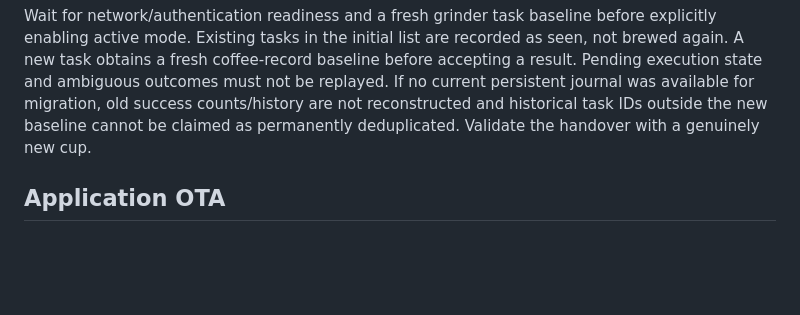
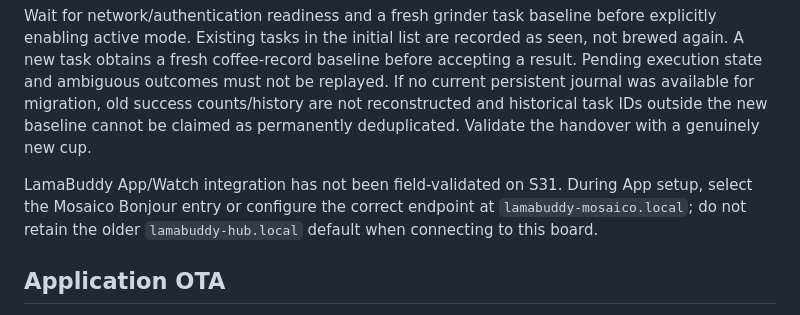
Before and after one commit to zpmdd/gbs-anywhere-esp32, a Markdown page: docs/MOSAICO.md, the part around the change. Rendered like a GitHub page; blank space fills up the shorter version.

```diff
--- a/docs/MOSAICO.md
+++ b/docs/MOSAICO.md
@@ -148,6 +148,11 @@ for migration, old success counts/history are not reconstructed and historical
 task IDs outside the new baseline cannot be claimed as permanently deduplicated.
 Validate the handover with a genuinely new cup.
 
+LamaBuddy App/Watch integration has not been field-validated on S31. During
+App setup, select the Mosaico Bonjour entry or configure the correct endpoint
+at `lamabuddy-mosaico.local`; do not retain the older `lamabuddy-hub.local`
+default when connecting to this board.
+
 ## Application OTA
 
 After the correct layout is installed, use the integrated authenticated
```
Also changed, not shown: docs/PROGRESS.md (+7 -2 lines).
